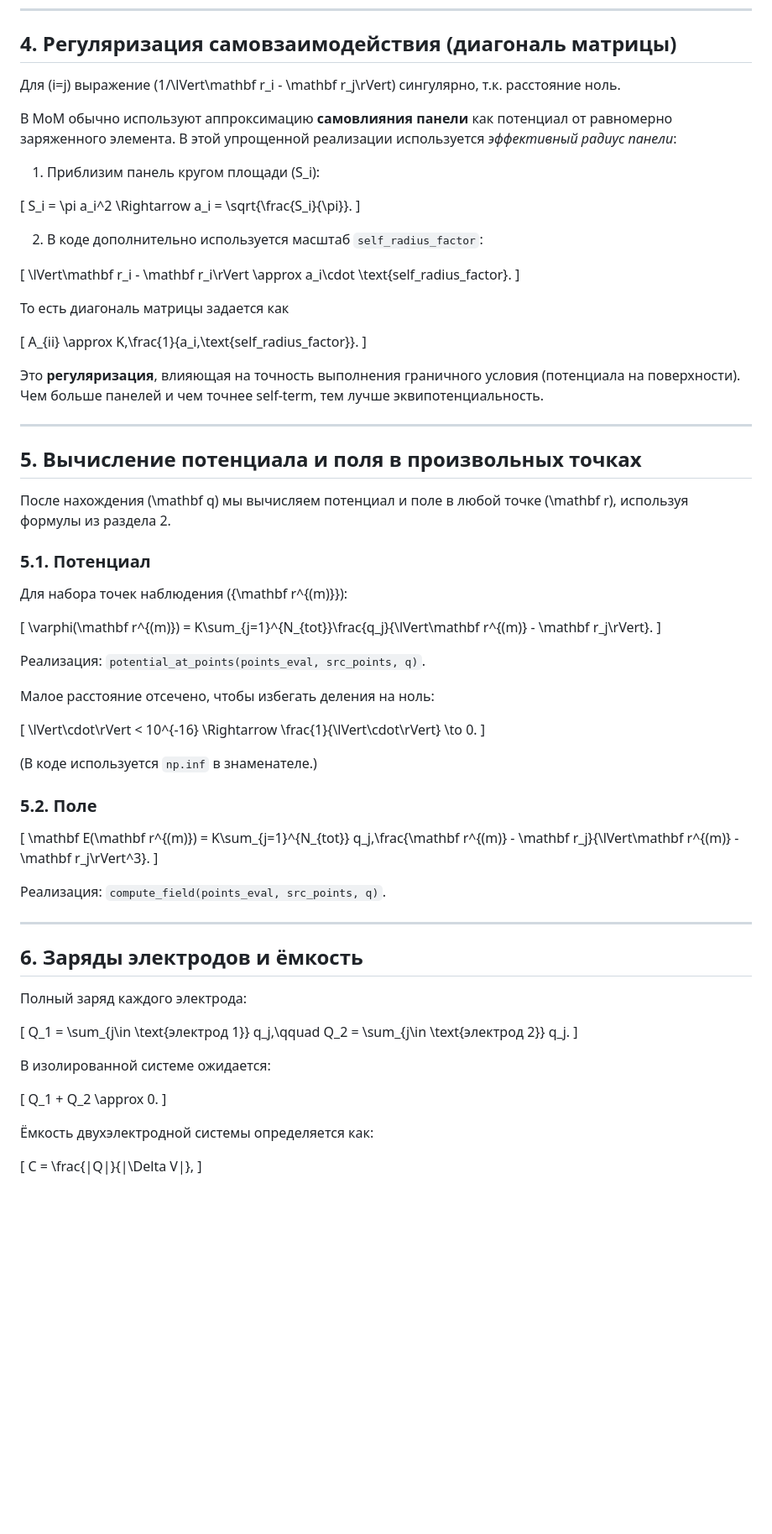
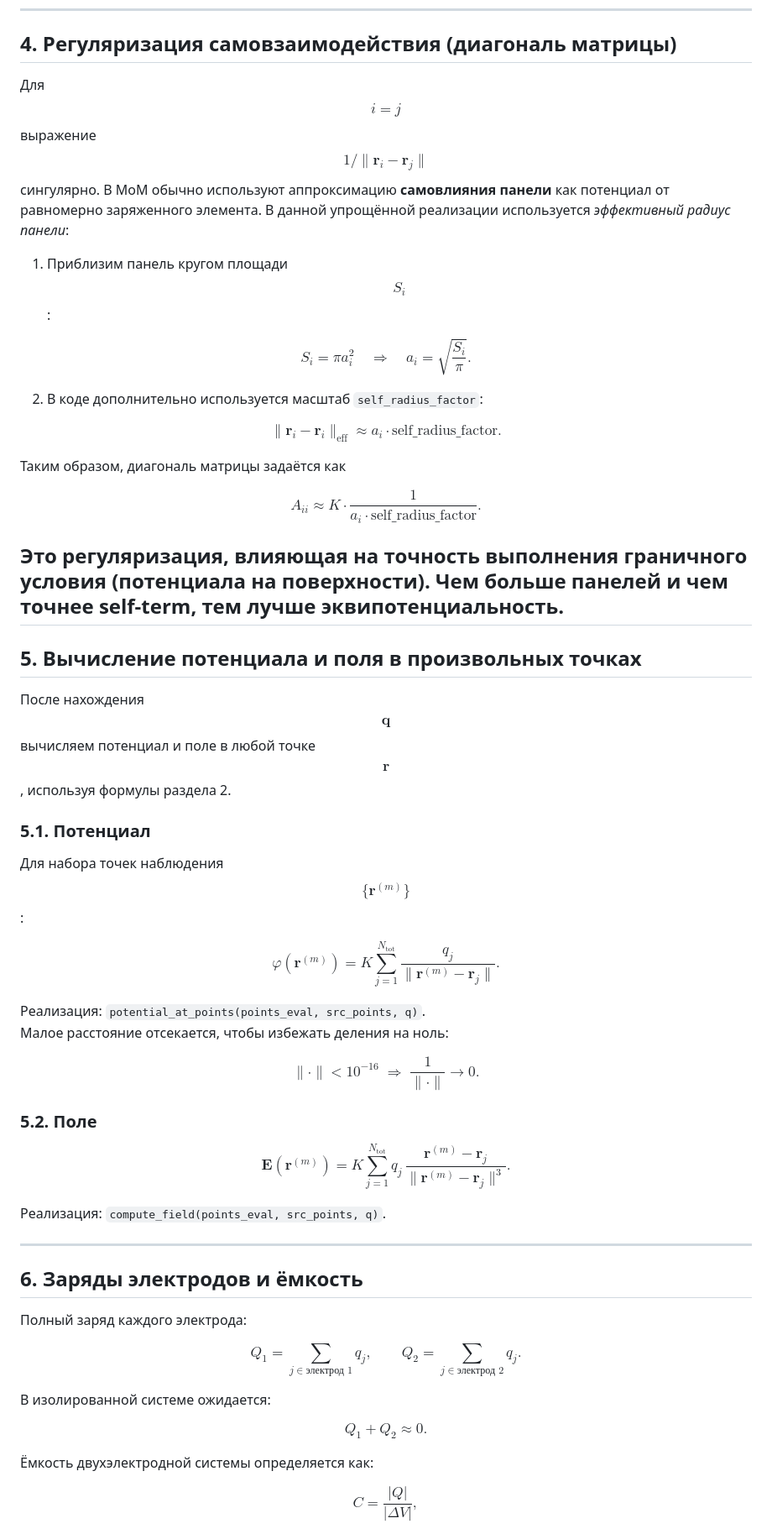
Before and after one commit to shilnikovAD/PythonProject1, a Markdown page: README.md, the part around one of its changes. Shown at 84% size. GitHub-like rendering; blank space fills up the shorter version.

```diff
--- a/README.md
+++ b/README.md
@@ -146,59 +126,53 @@ b_i = V_i.
 
 ## 4. Регуляризация самовзаимодействия (диагональ матрицы)
 
-Для \(i=j\) выражение \(1/\lVert\mathbf r_i - \mathbf r_j\rVert\) сингулярно, т.к. расстояние ноль.
+Для $$i=j$$ выражение $$1/\lVert\mathbf r_i - \mathbf r_j\rVert$$ сингулярно. В MoM обычно используют аппроксимацию **самовлияния панели** как потенциал от равномерно заряженного элемента. В данной упрощённой реализации используется *эффективный радиус панели*:
 
-В MoM обычно используют аппроксимацию **самовлияния панели** как потенциал от равномерно заряженного элемента. В этой упрощенной реализации используется *эффективный радиус панели*:
+1) Приблизим панель кругом площади $$S_i$$:
 
-1) Приблизим панель кругом площади \(S_i\):
-
-\[
-S_i = \pi a_i^2 \Rightarrow a_i = \sqrt{\frac{S_i}{\pi}}.
-\]
+$$
+S_i = \pi a_i^2 \quad\Rightarrow\quad a_i = \sqrt{\frac{S_i}{\pi}}.
+$$
 
 2) В коде дополнительно используется масштаб `self_radius_factor`:
 
-\[
-\lVert\mathbf r_i - \mathbf r_i\rVert \approx a_i\cdot \text{self\_radius\_factor}.
-\]
+$$
+\lVert\mathbf r_i - \mathbf r_i\rVert_{\text{eff}} \approx a_i \cdot \text{self\_radius\_factor}.
+$$
 
-То есть диагональ матрицы задается как
+Таким образом, диагональ матрицы задаётся как
 
-\[
-A_{ii} \approx K\,\frac{1}{a_i\,\text{self\_radius\_factor}}.
-\]
+$$
+A_{ii} \approx K \cdot \frac{1}{a_i \cdot \text{self\_radius\_factor}}.
+$$
 
-Это **регуляризация**, влияющая на точность выполнения граничного условия (потенциала на поверхности). Чем больше панелей и чем точнее self-term, тем лучше эквипотенциальность.
-
+Это **регуляризация**, влияющая на точность выполнения граничного условия (потенциала на поверхности). Чем больше панелей и чем точнее self‑term, тем лучше эквипотенциальность.
 ---
 
 ## 5. Вычисление потенциала и поля в произвольных точках
 
-После нахождения \(\mathbf q\) мы вычисляем потенциал и поле в любой точке \(\mathbf r\), используя формулы из раздела 2.
+После нахождения $$\mathbf q$$ вычисляем потенциал и поле в любой точке $$\mathbf r$$, используя формулы раздела 2.
 
 ### 5.1. Потенциал
 
-Для набора точек наблюдения \(\{\mathbf r^{(m)}\}\):
+Для набора точек наблюдения $$\{\mathbf r^{(m)}\}$$:
 
-\[
-\varphi(\mathbf r^{(m)}) = K\sum_{j=1}^{N_{tot}}\frac{q_j}{\lVert\mathbf r^{(m)} - \mathbf r_j\rVert}.
-\]
+$$
+\varphi(\mathbf r^{(m)}) = K\sum_{j=1}^{N_{\text{tot}}}\frac{q_j}{\lVert\mathbf r^{(m)} - \mathbf r_j\rVert}.
+$$
 
 Реализация: `potential_at_points(points_eval, src_points, q)`.
+Малое расстояние отсекается, чтобы избежать деления на ноль:
 
-Малое расстояние отсечено, чтобы избегать деления на ноль:
-
-\[
-\lVert\cdot\rVert < 10^{-16} \Rightarrow \frac{1}{\lVert\cdot\rVert} \to 0.
-\]
-
-(В коде используется `np.inf` в знаменателе.)
+$$
+\|\cdot\| < 10^{-16} \;\Rightarrow\; \frac{1}{\|\cdot\|} \to 0.
+$$
 
 ### 5.2. Поле
 
-\[
-\mathbf E(\mathbf r^{(m)}) = K\sum_{j=1}^{N_{tot}} q_j\,\frac{\mathbf r^{(m)} - \mathbf r_j}{\lVert\mathbf r^{(m)} - \mathbf r_j\rVert^3}.
-\]
+$$
+\mathbf E(\mathbf r^{(m)}) = K\sum_{j=1}^{N_{\text{tot}}} q_j\,\frac{\mathbf r^{(m)} - \mathbf r_j}{\lVert\mathbf r^{(m)} - \mathbf r_j\rVert^3}.
+$$
 
 Реализация: `compute_field(points_eval, src_points, q)`.
 
@@ -208,20 +182,20 @@ A_{ii} \approx K\,\frac{1}{a_i\,\text{self\_radius\_factor}}.
 
 Полный заряд каждого электрода:
 
-\[
+$$
 Q_1 = \sum_{j\in \text{электрод 1}} q_j,\qquad
 Q_2 = \sum_{j\in \text{электрод 2}} q_j.
-\]
+$$
 
 В изолированной системе ожидается:
 
-\[
+$$
 Q_1 + Q_2 \approx 0.
-\]
+$$
 
 Ёмкость двухэлектродной системы определяется как:
 
-\[
+$$
 C = \frac{|Q|}{|\Delta V|},
-\]
+$$
 
```
Also changed, not shown: other parts of README.md (+53 -126 lines).
